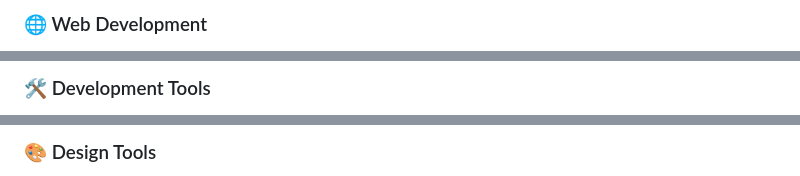
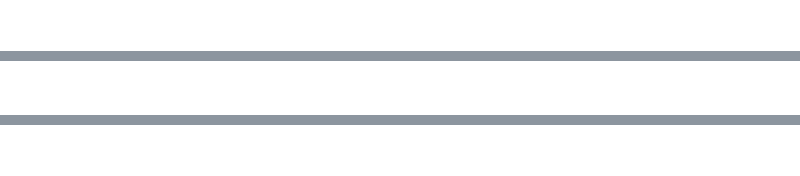
Before and after one commit to AlbertMargaryan/AlbertMargaryan, a Markdown page: README.md, 3 parts joined by grey strips. Rendered like a GitHub page.

```diff
--- a/README.md
+++ b/README.md
@@ -38,4 +35,3 @@
 </p>
 
-### 🌐 Web Development
 <p align="center">
@@ -45,4 +39,3 @@
 </p>
 
-### 🛠️ Development Tools
 <p align="center">
@@ -52,4 +43,3 @@
 </p>
 
-### 🎨 Design Tools
 <p align="center">
```
Also changed, not shown: other parts of README.md (+4 -14 lines).
